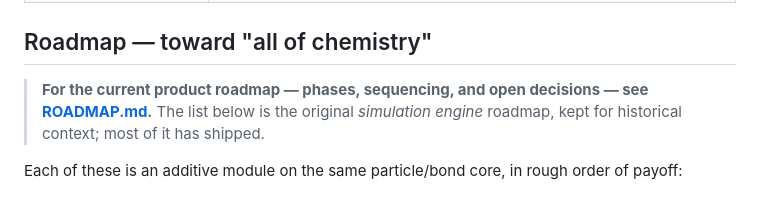
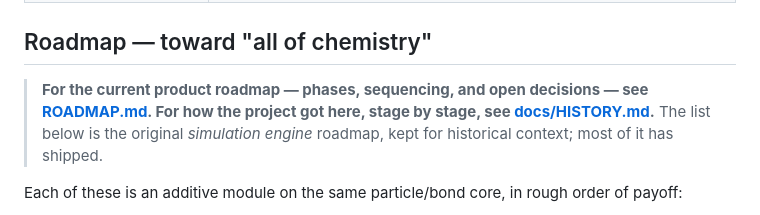
Before and after one commit to kk0531001/Chem_Sim, a Markdown page: README.md, the part around the change. Drawn GitHub-style.

```diff
--- a/README.md
+++ b/README.md
@@ -117,8 +117,10 @@ local-only mode.
 ## Roadmap — toward "all of chemistry"
 
 > **For the current product roadmap — phases, sequencing, and open decisions —
-> see [ROADMAP.md](ROADMAP.md).** The list below is the original *simulation
-> engine* roadmap, kept for historical context; most of it has shipped.
+> see [ROADMAP.md](ROADMAP.md). For how the project got here, stage by stage,
+> see [docs/HISTORY.md](docs/HISTORY.md).** The list below is the original
+> *simulation engine* roadmap, kept for historical context; most of it has
+> shipped.
 
 Each of these is an additive module on the same particle/bond core, in rough order
 of payoff:
```
Also changed, not shown: ROADMAP.md (+20 -1 lines), docs/HISTORY.md (added, +410 -0 lines).
